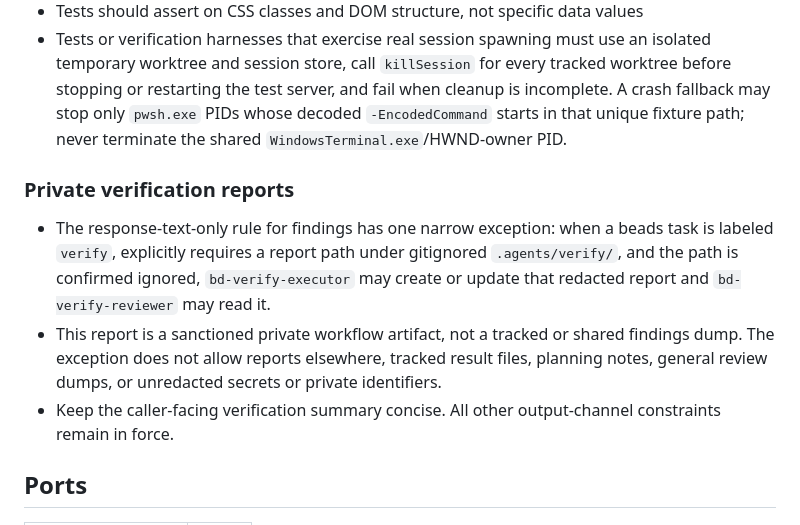
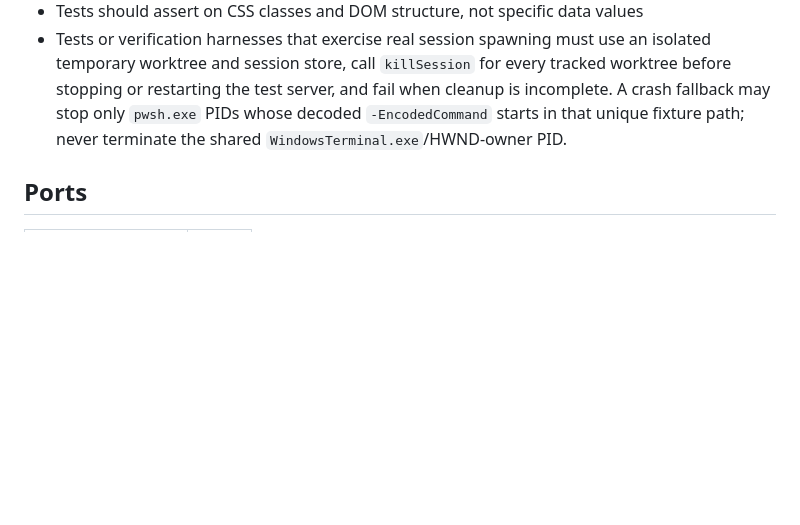
Before and after one commit to 0101/treemon, a Markdown page: AGENTS.md, the part around the change. GitHub-like rendering; blank space fills up the shorter version.

Commit message:
Remove global verification policy from repo guidance
Co-authored-by: Copilot <223556219+Copilot@users.noreply.github.com>

```diff
--- a/AGENTS.md
+++ b/AGENTS.md
@@ -89,18 +89,6 @@ Before implementing a helper, utility, or any non-trivial logic, **search the co
   `pwsh.exe` PIDs whose decoded `-EncodedCommand` starts in that unique fixture path; never terminate
   the shared `WindowsTerminal.exe`/HWND-owner PID.
 
-### Private verification reports
-
-- The response-text-only rule for findings has one narrow exception: when a beads task is labeled
-  `verify`, explicitly requires a report path under gitignored `.agents/verify/`, and the path is
-  confirmed ignored, `bd-verify-executor` may create or update that redacted report and
-  `bd-verify-reviewer` may read it.
-- This report is a sanctioned private workflow artifact, not a tracked or shared findings dump.
-  The exception does not allow reports elsewhere, tracked result files, planning notes, general
-  review dumps, or unredacted secrets or private identifiers.
-- Keep the caller-facing verification summary concise. All other output-channel constraints remain
-  in force.
-
 ## Ports
 
 | Environment | Port |
```
